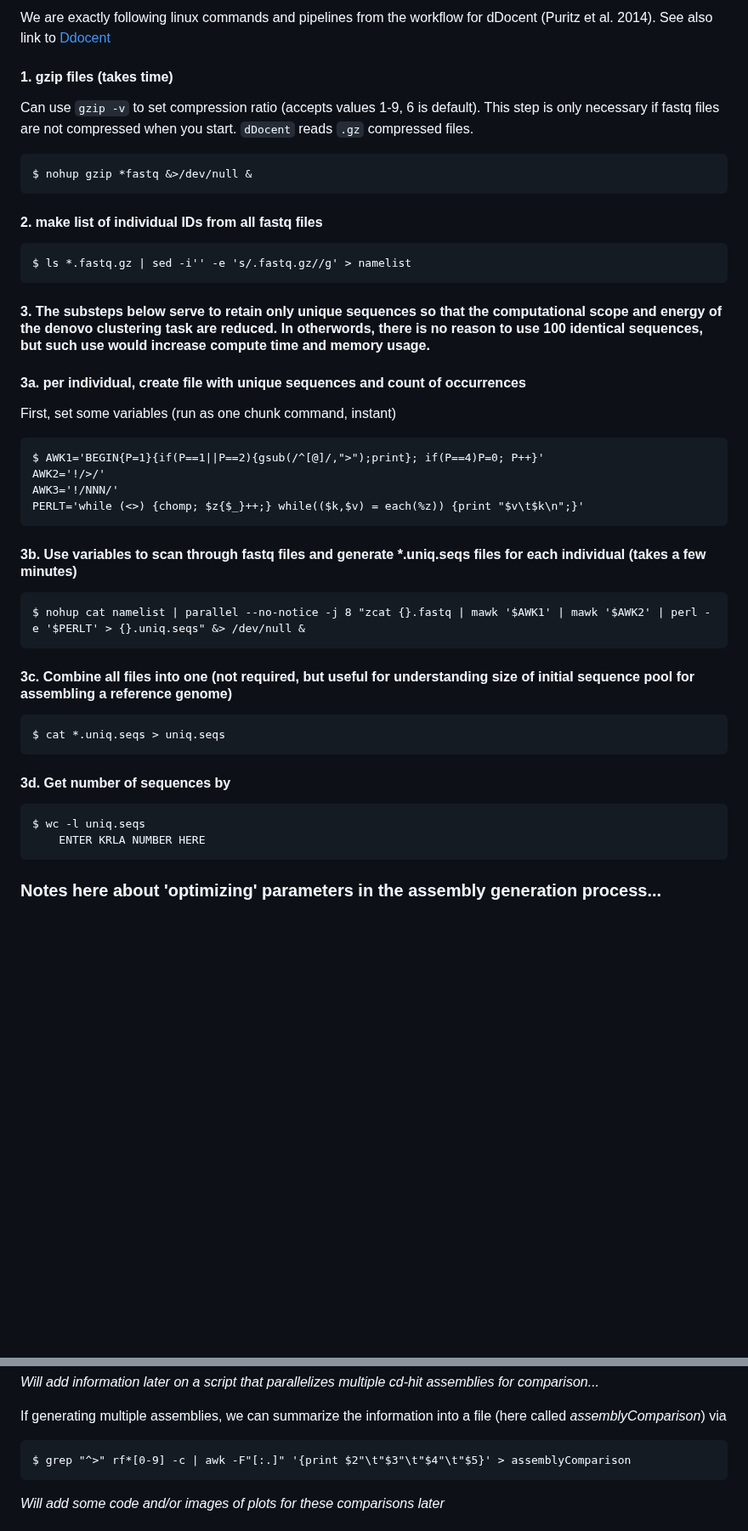
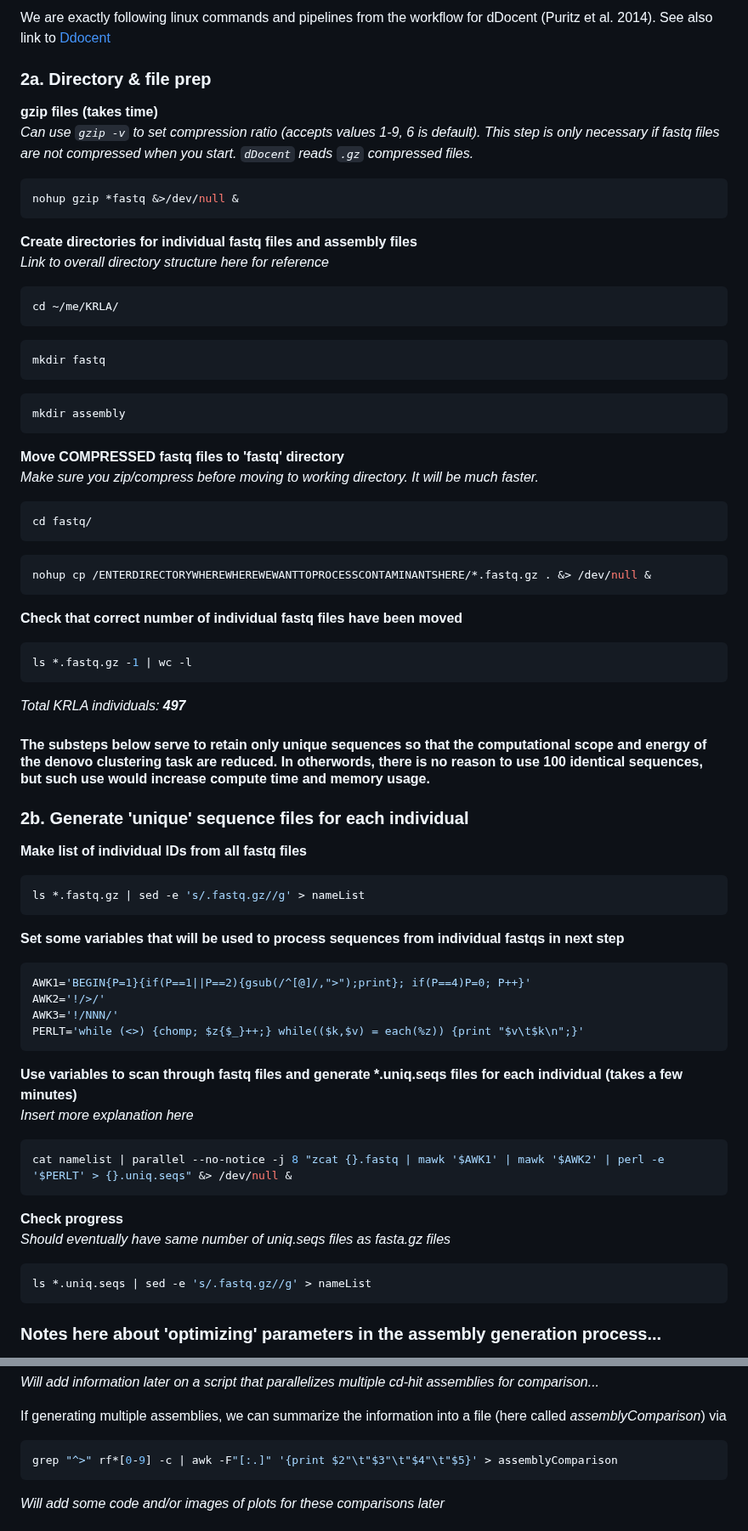
Before and after one commit to tparchman/lab, a Markdown page: KRLA_lab_meetings_workflow/README.md, 2 parts joined by grey strips. Shown at 85% size. Drawn GitHub-style; blank space fills up the shorter version.

````diff
--- a/KRLA_lab_meetings_workflow/README.md
+++ b/KRLA_lab_meetings_workflow/README.md
@@ -134,38 +150,81 @@ Here we will organize thoughts, details, justification, and code for all steps,
 
 We are exactly following linux commands and pipelines from the workflow for dDocent (Puritz et al. 2014). See also link to [Ddocent](http://www.ddocent.com//)
 
-#### 1. gzip files (takes time)
-Can use `gzip -v` to set compression ratio (accepts values 1-9, 6 is default). This step is only necessary if fastq files are not compressed when you start. `dDocent` reads `.gz` compressed files.
+### 2a. Directory & file prep
 
-    $ nohup gzip *fastq &>/dev/null &
+**gzip files (takes time)**
+*Can use `gzip -v` to set compression ratio (accepts values 1-9, 6 is default). This step is only necessary if fastq files are not compressed when you start. `dDocent` reads `.gz` compressed files.*
 
-#### 2. make list of individual IDs from all fastq files
+```sh
+nohup gzip *fastq &>/dev/null &
+```
 
-    $ ls *.fastq.gz | sed -i'' -e 's/.fastq.gz//g' > namelist
+**Create directories for individual fastq files and assembly files**
+*Link to overall directory structure here for reference*
 
-#### 3. The substeps below serve to retain only unique sequences so that the computational scope and energy of the denovo clustering task are reduced. In otherwords, there is no reason to use 100 identical sequences, but such use would increase compute time and memory usage.
+```sh
+cd ~/me/KRLA/
+```
 
-#### 3a. per individual, create file with unique sequences and count of occurrences
+```sh
+mkdir fastq
+```
 
- First, set some variables (run as one chunk command, instant)
+```sh
+mkdir assembly
+```
 
-    $ AWK1='BEGIN{P=1}{if(P==1||P==2){gsub(/^[@]/,">");print}; if(P==4)P=0; P++}'
-    AWK2='!/>/'
-    AWK3='!/NNN/'
-    PERLT='while (<>) {chomp; $z{$_}++;} while(($k,$v) = each(%z)) {print "$v\t$k\n";}'
+**Move COMPRESSED fastq files to 'fastq' directory**
+*Make sure you zip/compress before moving to working directory. It will be much faster.*
 
-#### 3b. Use variables to scan through fastq files and generate *.uniq.seqs files for each individual (takes a few minutes)
+```sh
+cd fastq/
+```
 
-    $ nohup cat namelist | parallel --no-notice -j 8 "zcat {}.fastq | mawk '$AWK1' | mawk '$AWK2' | perl -e '$PERLT' > {}.uniq.seqs" &> /dev/null &
+```sh
+nohup cp /ENTERDIRECTORYWHEREWHEREWEWANTTOPROCESSCONTAMINANTSHERE/*.fastq.gz . &> /dev/null &
+```
 
-#### 3c. Combine all files into one (not required, but useful for understanding size of initial sequence pool for assembling a reference genome)
+**Check  that correct number of individual fastq files have been moved**
 
-    $ cat *.uniq.seqs > uniq.seqs
+```sh
+ls *.fastq.gz -1 | wc -l
+```
 
-#### 3d. Get number of sequences by
+*Total KRLA individuals: **497***
 
-    $ wc -l uniq.seqs
-        ENTER KRLA NUMBER HERE
+#### The substeps below serve to retain only unique sequences so that the computational scope and energy of the denovo clustering task are reduced. In otherwords, there is no reason to use 100 identical sequences, but such use would increase compute time and memory usage.
+
+### 2b. Generate 'unique' sequence files for each individual
+
+**Make list of individual IDs from all fastq files**
+
+```sh
+ls *.fastq.gz | sed -e 's/.fastq.gz//g' > nameList
+```
+
+**Set some variables that will be used to process sequences from individual fastqs in next step**
+
+```sh
+AWK1='BEGIN{P=1}{if(P==1||P==2){gsub(/^[@]/,">");print}; if(P==4)P=0; P++}'
+AWK2='!/>/'
+AWK3='!/NNN/'
+PERLT='while (<>) {chomp; $z{$_}++;} while(($k,$v) = each(%z)) {print "$v\t$k\n";}'
+```
+
+**Use variables to scan through fastq files and generate \*.uniq.seqs files for each individual (takes a few minutes)**
+*Insert more explanation here*
+
+```sh
+cat namelist | parallel --no-notice -j 8 "zcat {}.fastq | mawk '$AWK1' | mawk '$AWK2' | perl -e '$PERLT' > {}.uniq.seqs" &> /dev/null &
+```
+
+**Check progress**
+*Should eventually have same number of uniq.seqs files as fasta.gz files*
+
+```sh
+ls *.uniq.seqs | sed -e 's/.fastq.gz//g' > nameList
+```
 
 ### Notes here about 'optimizing' parameters in the assembly generation process...
 Seth can add a description of what the 'refOpt.sh' attempts to do (i.e. what Trevor does on pronghorn). Because that method is testing parameter effects across a subset of individuals, the inference is kind of janky. Another possibility is to explore effect of parameter variation on alternate assemblies using all individuals. Processing time (day-ish) and disk space is honestly not that big relative to this whole pipeline and pretty feasible on ponderosa (with potential to improve efficiency still). Might be worth doing in this case just to get a more in-depth understanding of things even if we decide it's not worth it on future projects...
@@ -225,7 +289,9 @@ For reference, a cd-hit of c=0.9 typically takes 5-10 minutes over 32 CPUs, with
 
 If generating multiple assemblies, we can summarize the information into a file (here called *assemblyComparison*) via
 
-    $ grep "^>" rf*[0-9] -c | awk -F"[:.]" '{print $2"\t"$3"\t"$4"\t"$5}' > assemblyComparison
+```sh
+grep "^>" rf*[0-9] -c | awk -F"[:.]" '{print $2"\t"$3"\t"$4"\t"$5}' > assemblyComparison
+```
 
 *Will add some code and/or images of plots for these comparisons later*
 
````
Also changed, not shown: other parts of KRLA_lab_meetings_workflow/README.md (+56 -35 lines).
